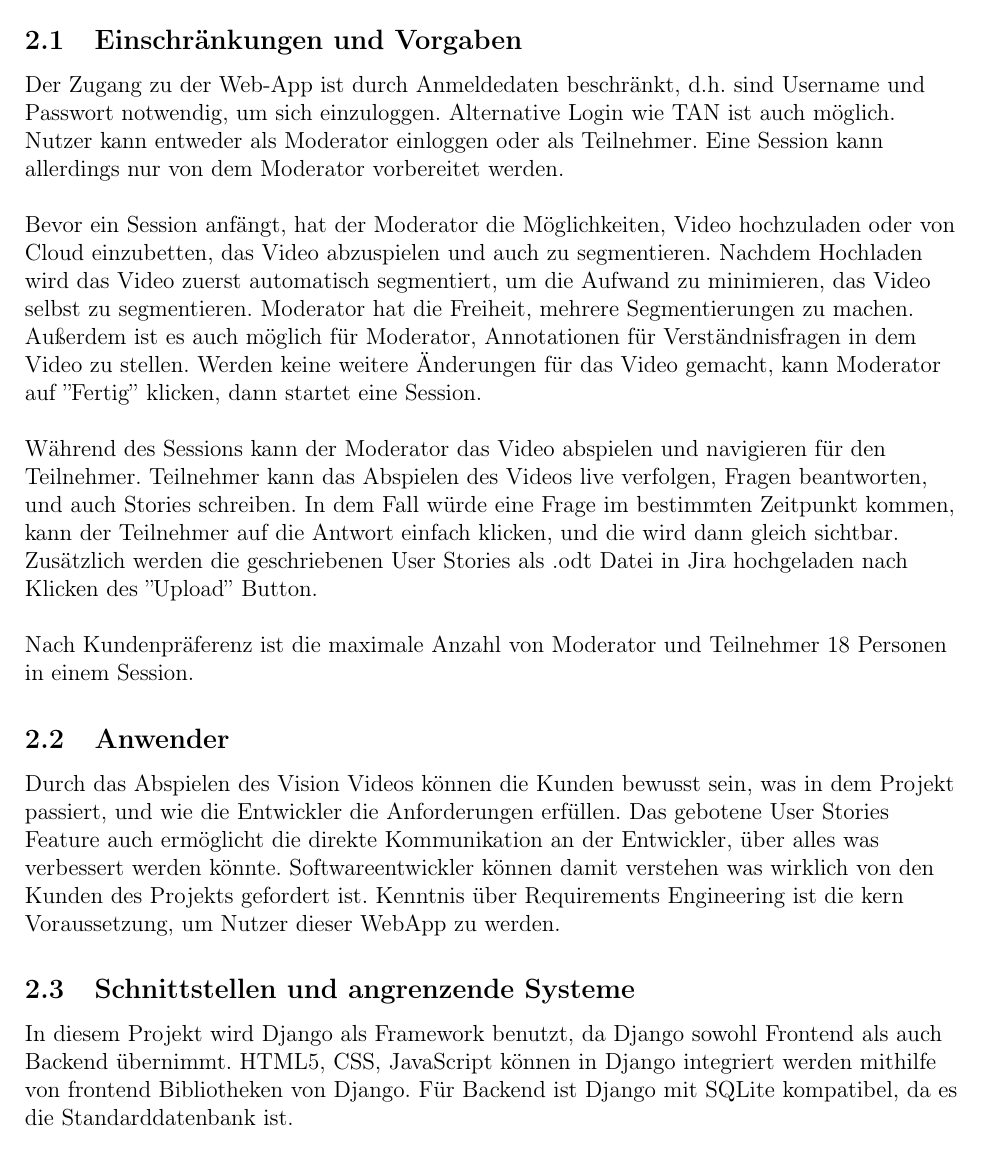
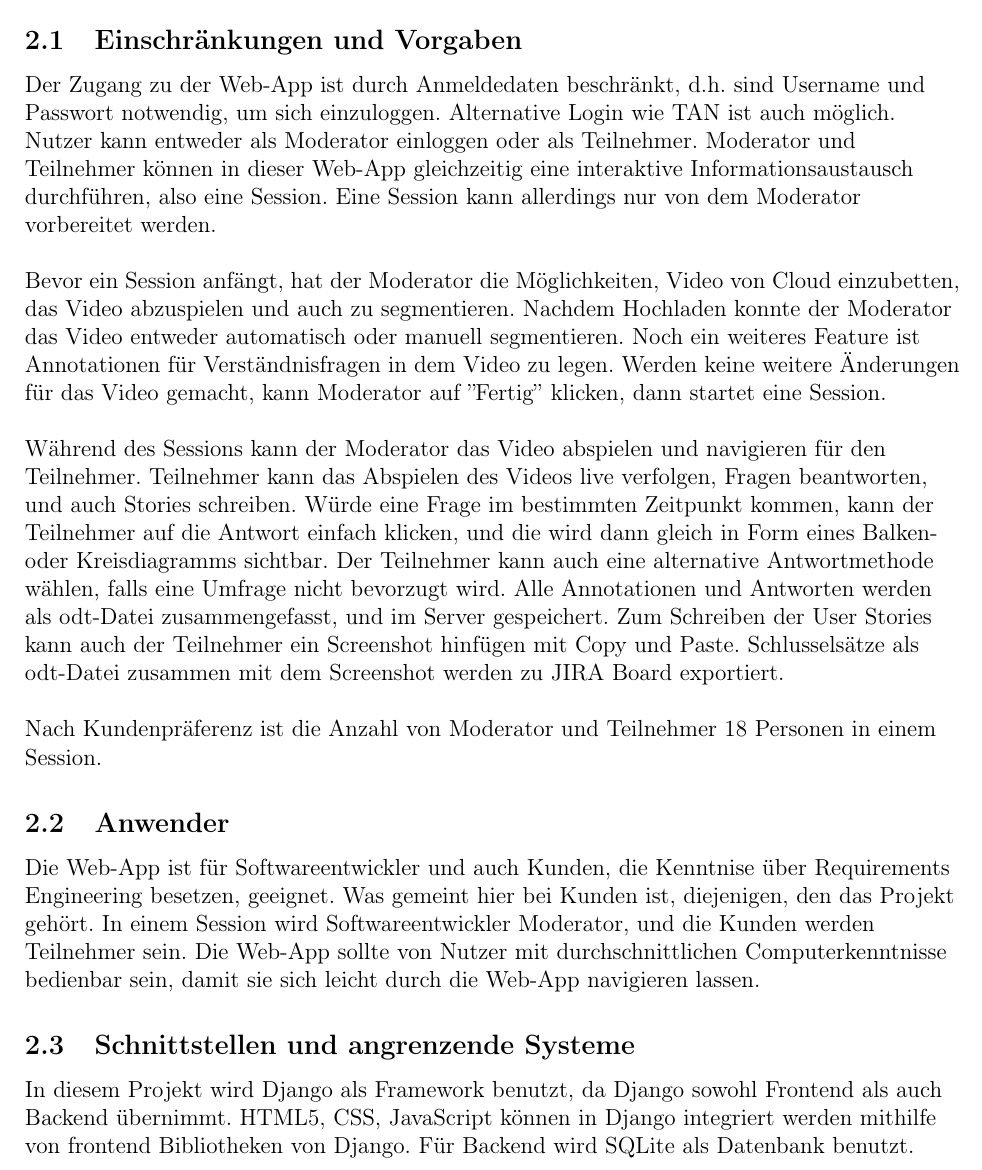
Before and after one commit to dnguyen141/ViViPlayer, a LaTeX document (specification/SWP-WS2122-ViViPlayer3-Spec-v02.tex, which reads specification/sections/kapitel2.tex): part of page 4 of 12, cut so that both start at the same text. Compiled offline with pdfLaTeX.

Commit message:
Kapitel 2 Revised

```diff
--- a/specification/sections/kapitel2.tex
+++ b/specification/sections/kapitel2.tex
@@ -1,18 +1,16 @@
 \section{Rahmenbedingungen und Umfeld}
 
 \subsection{Einschränkungen und Vorgaben}
-Der Zugang zu der Web-App ist durch Anmeldedaten beschränkt, d.h. sind Username und Passwort notwendig, um sich einzuloggen. Alternative Login wie TAN ist auch möglich. Nutzer kann entweder als Moderator einloggen oder als Teilnehmer. Eine Session kann allerdings nur von dem Moderator vorbereitet werden.
+Der Zugang zu der Web-App ist durch Anmeldedaten beschränkt, d.h. sind Username und Passwort notwendig, um sich einzuloggen. Alternative Login wie TAN ist auch möglich. Nutzer kann entweder als Moderator einloggen oder als Teilnehmer. Moderator und Teilnehmer können in dieser Web-App gleichzeitig eine interaktive Informationsaustausch durchführen, also eine Session. Eine Session kann allerdings nur von dem Moderator vorbereitet werden.\linebreak
 \linebreak
+Bevor ein Session anfängt, hat der Moderator die Möglichkeiten, Video von Cloud einzubetten, das Video abzuspielen und auch zu segmentieren. Nachdem Hochladen konnte der Moderator das Video entweder automatisch oder manuell segmentieren. Noch ein weiteres Feature ist Annotationen für Verständnisfragen in dem Video zu legen. Werden keine weitere Änderungen für das Video gemacht, kann Moderator auf ''Fertig'' klicken, dann startet eine Session.\linebreak
 \linebreak
-Bevor ein Session anfängt, hat der Moderator die Möglichkeiten, Video hochzuladen oder von Cloud einzubetten, das Video abzuspielen und auch zu segmentieren. Nachdem Hochladen wird das Video zuerst automatisch segmentiert, um die Aufwand zu minimieren, das Video selbst zu segmentieren. Moderator hat die Freiheit, mehrere Segmentierungen zu machen. Außerdem ist es auch möglich für Moderator, Annotationen für Verständnisfragen in dem Video zu stellen. Werden keine weitere Änderungen für das Video gemacht, kann Moderator auf ''Fertig'' klicken, dann startet eine Session.
+Während des Sessions kann der Moderator das Video abspielen und navigieren für den Teilnehmer. Teilnehmer kann das Abspielen des Videos live verfolgen, Fragen beantworten, und auch Stories schreiben. Würde eine Frage im bestimmten Zeitpunkt kommen, kann der Teilnehmer auf die Antwort einfach klicken, und die wird dann gleich in Form eines Balken- oder Kreisdiagramms sichtbar. Der Teilnehmer kann auch eine alternative Antwortmethode wählen, falls eine Umfrage nicht bevorzugt wird. Alle Annotationen und Antworten werden als odt-Datei zusammengefasst, und im Server gespeichert. Zum Schreiben der User Stories kann auch der Teilnehmer ein Screenshot hinfügen mit Copy und Paste. Schlusselsätze als odt-Datei zusammen mit dem Screenshot werden zu JIRA Board exportiert.\linebreak
 \linebreak
-\linebreak
-Während des Sessions kann der Moderator das Video abspielen und navigieren für den Teilnehmer. Teilnehmer kann das Abspielen des Videos live verfolgen, Fragen beantworten, und auch Stories schreiben. In dem Fall würde eine Frage im bestimmten Zeitpunkt kommen, kann der Teilnehmer auf die Antwort einfach klicken, und die wird dann gleich sichtbar. Zusätzlich werden die geschriebenen User Stories als .odt Datei in Jira hochgeladen nach Klicken des ''Upload'' Button. \linebreak
-\linebreak
-Nach Kundenpräferenz ist die maximale Anzahl von Moderator und Teilnehmer 18 Personen in einem Session.
+Nach Kundenpräferenz ist die Anzahl von Moderator und Teilnehmer 18 Personen in einem Session.
 
 \subsection{Anwender}
-Durch das Abspielen des Vision Videos können die Kunden bewusst sein, was in dem Projekt passiert, und wie die Entwickler die Anforderungen erfüllen. Das gebotene User Stories Feature auch ermöglicht die direkte Kommunikation an der Entwickler, über alles was verbessert werden könnte. Softwareentwickler können damit verstehen was wirklich von den Kunden des Projekts gefordert ist. Kenntnis über Requirements Engineering ist die kern Voraussetzung, um Nutzer dieser WebApp zu werden.
+Die Web-App ist für Softwareentwickler und auch Kunden, die Kenntnise über Requirements Engineering besetzen, geeignet. Was gemeint hier bei Kunden ist, diejenigen, den das Projekt gehört. In einem Session wird Softwareentwickler Moderator, und die Kunden werden Teilnehmer sein. Die Web-App sollte von Nutzer mit durchschnittlichen Computerkenntnisse bedienbar sein, damit sie sich leicht durch die Web-App navigieren lassen.
 
 \subsection{Schnittstellen und angrenzende Systeme}
-In diesem Projekt wird Django als Framework benutzt, da Django sowohl Frontend als auch Backend übernimmt. HTML5, CSS, JavaScript können in Django integriert werden mithilfe von frontend Bibliotheken von Django. Für Backend ist Django mit SQLite kompatibel, da es die Standarddatenbank ist.
+In diesem Projekt wird Django als Framework benutzt, da Django sowohl Frontend als auch Backend übernimmt. HTML5, CSS, JavaScript können in Django integriert werden mithilfe von frontend Bibliotheken von Django. Für Backend wird SQLite als Datenbank benutzt.
```
